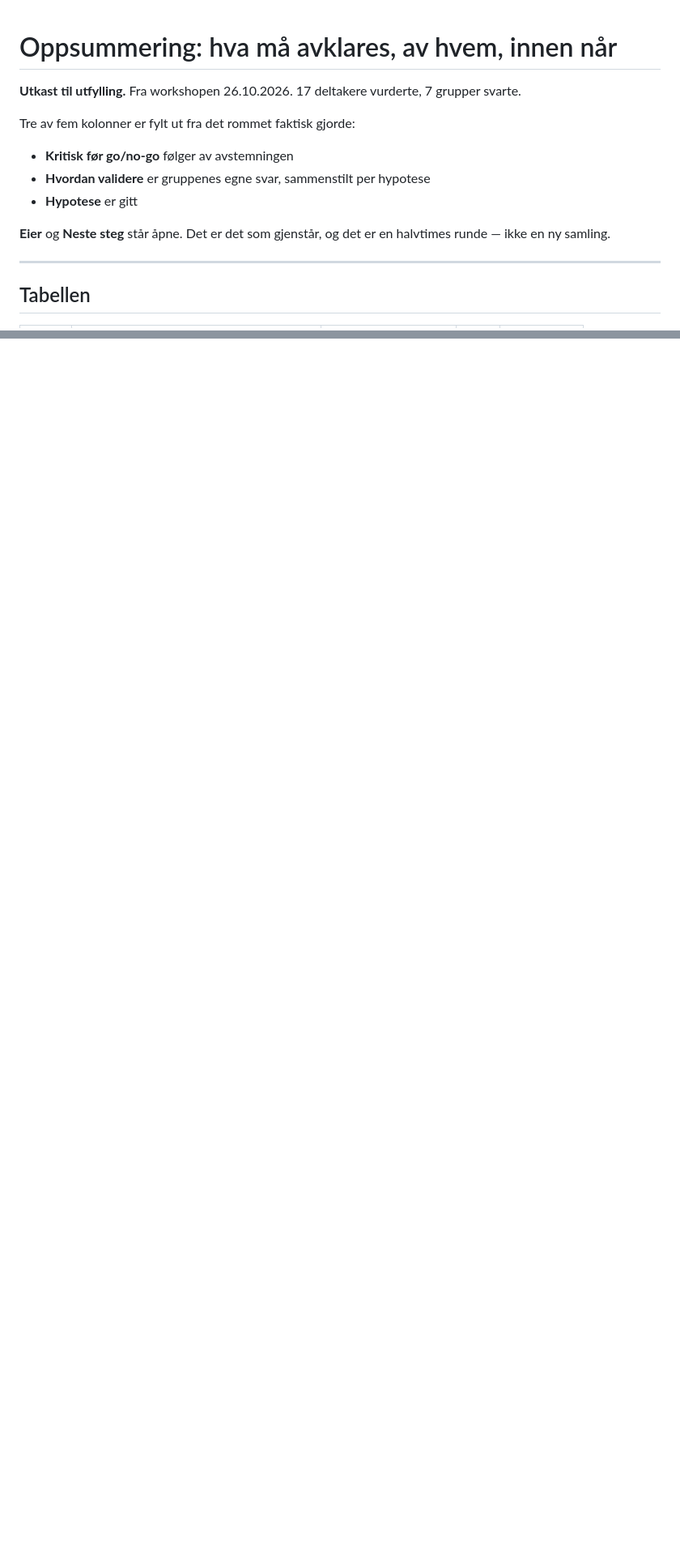
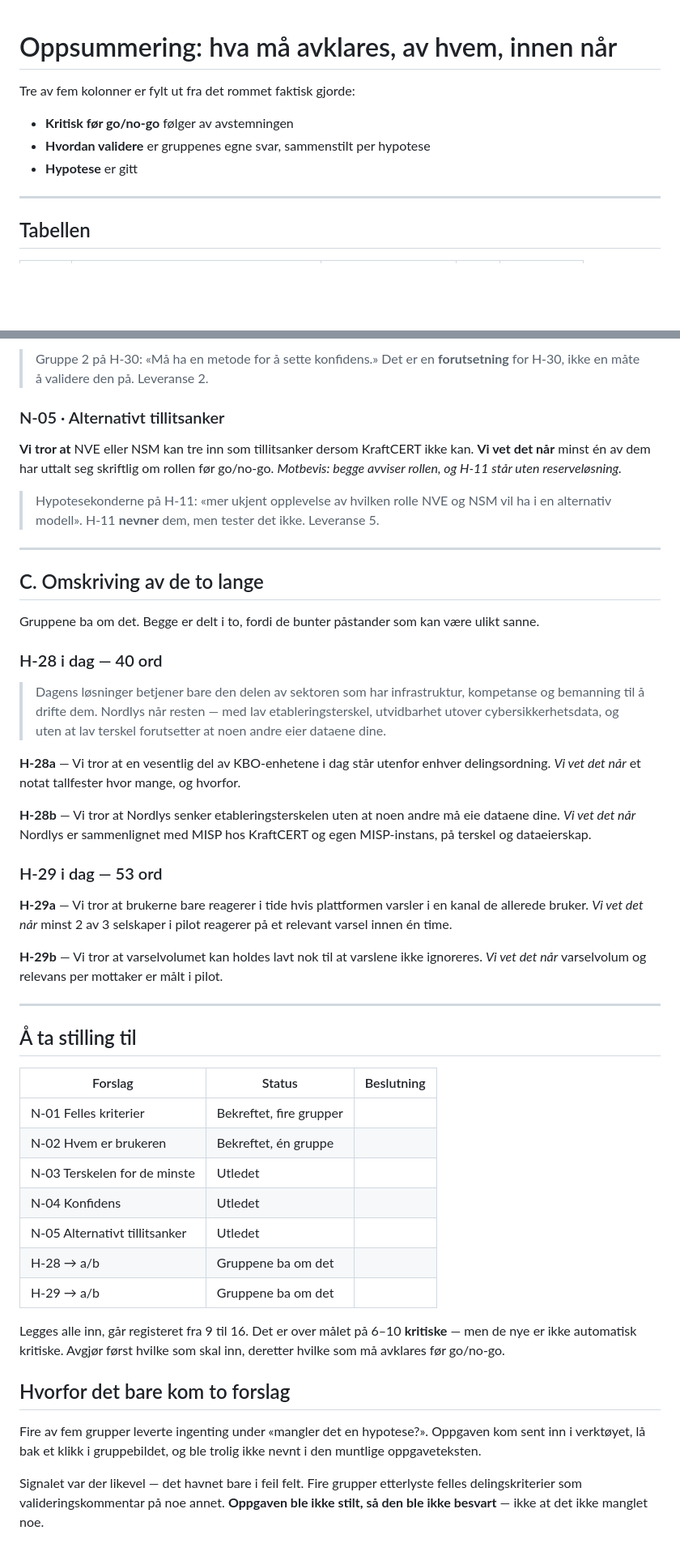
Before and after one commit to ccappern/expert-octo-memory, a Markdown page: docs/oppsummering-2026-10-26.md, 2 parts joined by grey strips. Shown at 81% size. GitHub-like rendering; blank space fills up the shorter version.

```diff
--- a/docs/oppsummering-2026-10-26.md
+++ b/docs/oppsummering-2026-10-26.md
@@ -1,15 +1,11 @@
 # Oppsummering: hva må avklares, av hvem, innen når
 
-**Utkast til utfylling.** Fra workshopen 26.10.2026. 17 deltakere vurderte, 7 grupper svarte.
 
 Tre av fem kolonner er fylt ut fra det rommet faktisk gjorde:
 
 - **Kritisk før go/no-go** følger av avstemningen
 - **Hvordan validere** er gruppenes egne svar, sammenstilt per hypotese
 - **Hypotese** er gitt
-
-**Eier** og **Neste steg** står åpne. Det er det som gjenstår, og det er en halvtimes runde —
-ikke en ny samling.
 
 ---
 
@@ -177,0 +244,65 @@ Det som står her er avledet av avstemning og gruppearbeid, ikke av en felles be
+> Gruppe 2 på H-30: «Må ha en metode for å sette konfidens.» Det er en **forutsetning** for
+> H-30, ikke en måte å validere den på. Leveranse 2.
+
+### N-05 · Alternativt tillitsanker
+**Vi tror at** NVE eller NSM kan tre inn som tillitsanker dersom KraftCERT ikke kan.
+**Vi vet det når** minst én av dem har uttalt seg skriftlig om rollen før go/no-go.
+*Motbevis: begge avviser rollen, og H-11 står uten reserveløsning.*
+
+> Hypotesekonderne på H-11: «mer ukjent opplevelse av hvilken rolle NVE og NSM vil ha i en
+> alternativ modell». H-11 **nevner** dem, men tester det ikke. Leveranse 5.
+
+---
+
+## C. Omskriving av de to lange
+
+Gruppene ba om det. Begge er delt i to, fordi de bunter påstander som kan være ulikt sanne.
+
+### H-28 i dag — 40 ord
+> Dagens løsninger betjener bare den delen av sektoren som har infrastruktur, kompetanse og
+> bemanning til å drifte dem. Nordlys når resten — med lav etableringsterskel, utvidbarhet
+> utover cybersikkerhetsdata, og uten at lav terskel forutsetter at noen andre eier dataene
+> dine.
+
+**H-28a** — Vi tror at en vesentlig del av KBO-enhetene i dag står utenfor enhver
+delingsordning. *Vi vet det når* et notat tallfester hvor mange, og hvorfor.
+
+**H-28b** — Vi tror at Nordlys senker etableringsterskelen uten at noen andre må eie dataene
+dine. *Vi vet det når* Nordlys er sammenlignet med MISP hos KraftCERT og egen MISP-instans,
+på terskel og dataeierskap.
+
+### H-29 i dag — 53 ord
+**H-29a** — Vi tror at brukerne bare reagerer i tide hvis plattformen varsler i en kanal de
+allerede bruker. *Vi vet det når* minst 2 av 3 selskaper i pilot reagerer på et relevant
+varsel innen én time.
+
+**H-29b** — Vi tror at varselvolumet kan holdes lavt nok til at varslene ikke ignoreres.
+*Vi vet det når* varselvolum og relevans per mottaker er målt i pilot.
+
+---
+
+## Å ta stilling til
+
+| Forslag | Status | Beslutning |
+|---|---|---|
+| N-01 Felles kriterier | Bekreftet, fire grupper | |
+| N-02 Hvem er brukeren | Bekreftet, én gruppe | |
+| N-03 Terskelen for de minste | Utledet | |
+| N-04 Konfidens | Utledet | |
+| N-05 Alternativt tillitsanker | Utledet | |
+| H-28 → a/b | Gruppene ba om det | |
+| H-29 → a/b | Gruppene ba om det | |
+
+Legges alle inn, går registeret fra 9 til 16. Det er over målet på 6–10 **kritiske** — men
+de nye er ikke automatisk kritiske. Avgjør først hvilke som skal inn, deretter hvilke som må
+avklares før go/no-go.
+
+## Hvorfor det bare kom to forslag
+
+Fire av fem grupper leverte ingenting under «mangler det en hypotese?». Oppgaven kom sent
+inn i verktøyet, lå bak et klikk i gruppebildet, og ble trolig ikke nevnt i den muntlige
+oppgaveteksten.
+
+Signalet var der likevel — det havnet bare i feil felt. Fire grupper etterlyste felles
+delingskriterier som valideringskommentar på noe annet. **Oppgaven ble ikke stilt, så den
+ble ikke besvart** — ikke at det ikke manglet noe.
```
Also changed, not shown: other parts of docs/oppsummering-2026-10-26.md (+70 -0 lines).
